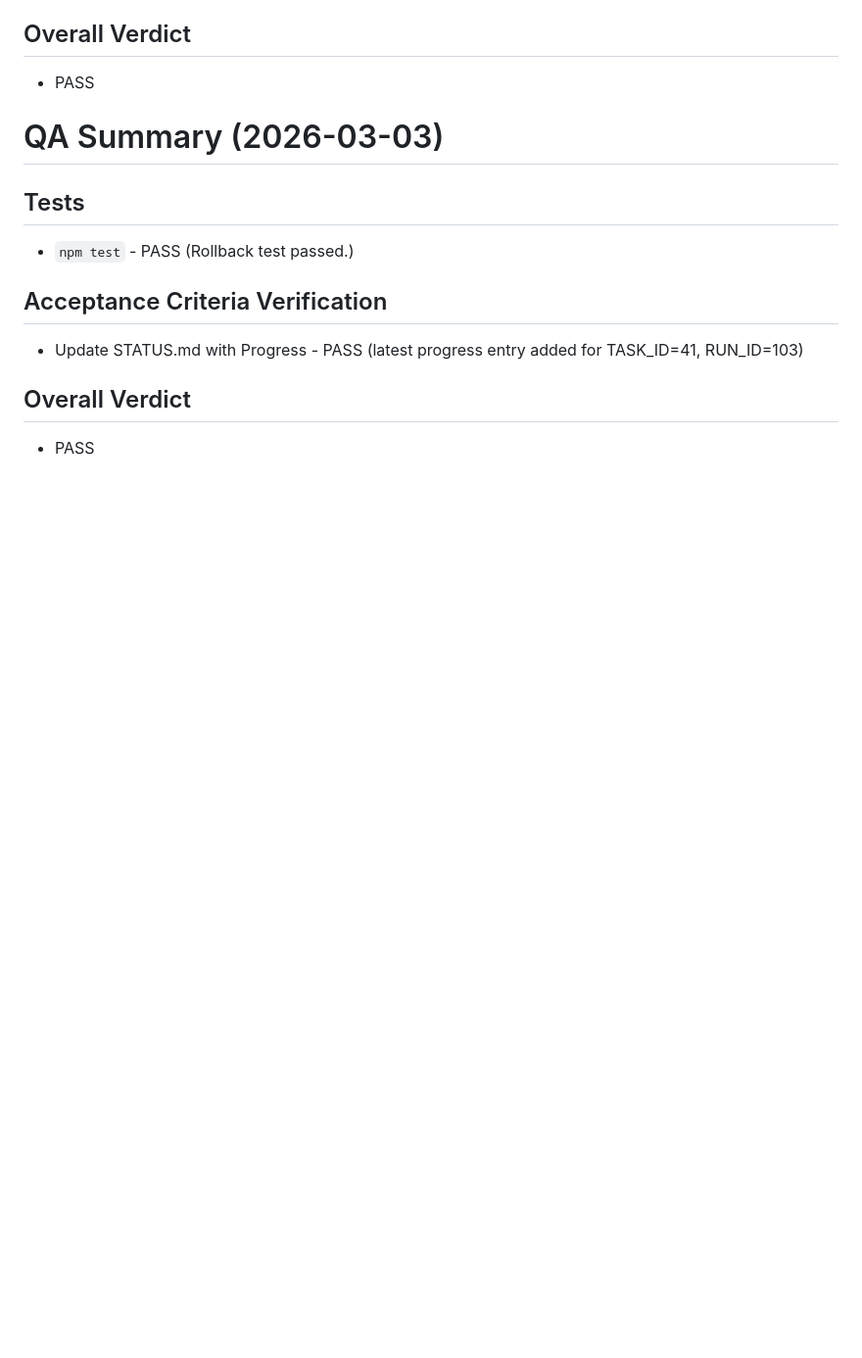
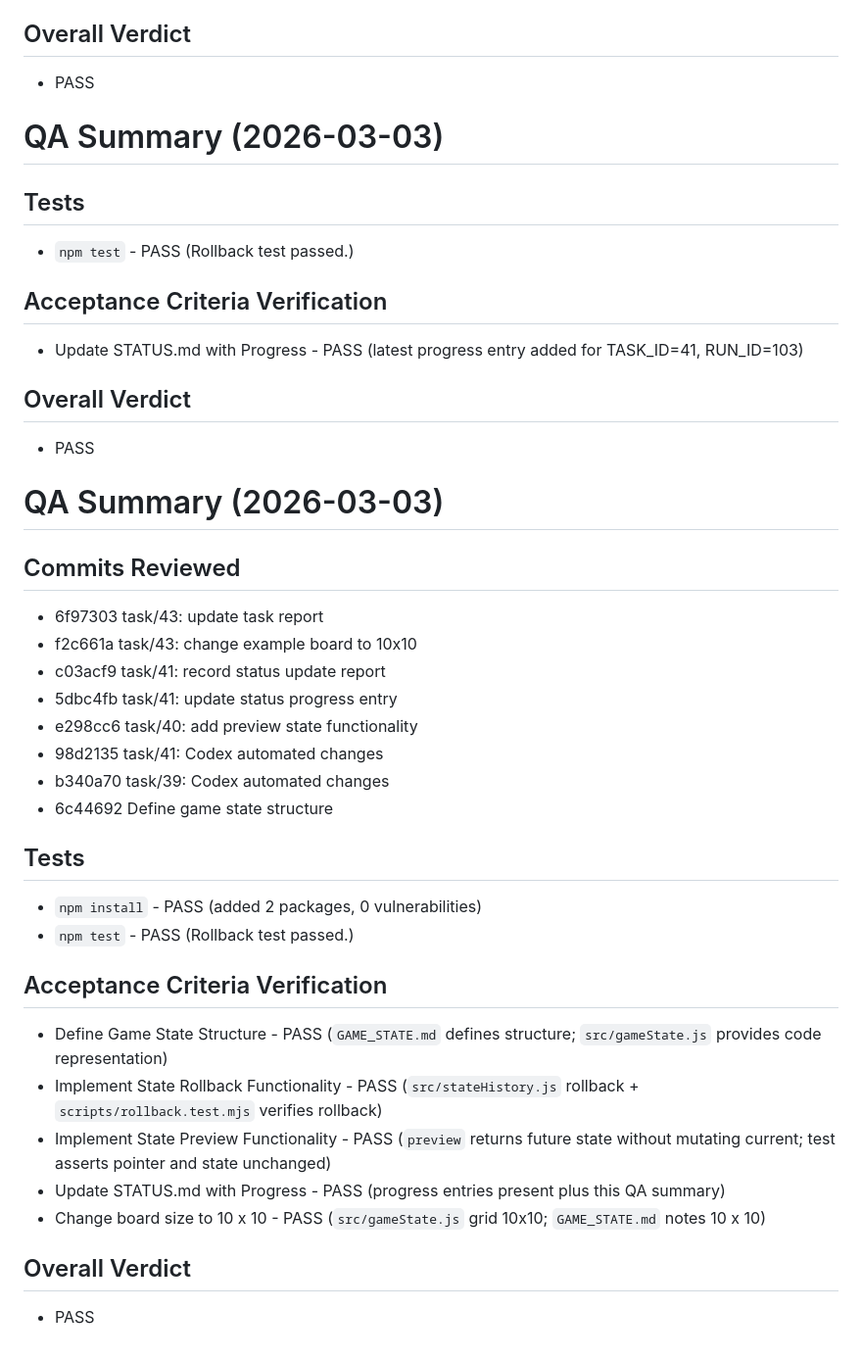
Before and after one commit to samellgass2/isometric-jrpg-concept, a Markdown page: STATUS.md, the part around the change. Shown at 98% size. Drawn GitHub-style; blank space fills up the shorter version.

Commit message:
task/42: supervisor safety-commit (Codex omitted git commit)

```diff
--- a/STATUS.md
+++ b/STATUS.md
@@ -116,3 +116,29 @@
 
 ## Overall Verdict
 - PASS
+
+# QA Summary (2026-03-03)
+
+## Commits Reviewed
+- 6f97303 task/43: update task report
+- f2c661a task/43: change example board to 10x10
+- c03acf9 task/41: record status update report
+- 5dbc4fb task/41: update status progress entry
+- e298cc6 task/40: add preview state functionality
+- 98d2135 task/41: Codex automated changes
+- b340a70 task/39: Codex automated changes
+- 6c44692 Define game state structure
+
+## Tests
+- `npm install` - PASS (added 2 packages, 0 vulnerabilities)
+- `npm test` - PASS (Rollback test passed.)
+
+## Acceptance Criteria Verification
+- Define Game State Structure - PASS (`GAME_STATE.md` defines structure; `src/gameState.js` provides code representation)
+- Implement State Rollback Functionality - PASS (`src/stateHistory.js` rollback + `scripts/rollback.test.mjs` verifies rollback)
+- Implement State Preview Functionality - PASS (`preview` returns future state without mutating current; test asserts pointer and state unchanged)
+- Update STATUS.md with Progress - PASS (progress entries present plus this QA summary)
+- Change board size to 10 x 10 - PASS (`src/gameState.js` grid 10x10; `GAME_STATE.md` notes 10 x 10)
+
+## Overall Verdict
+- PASS
```
